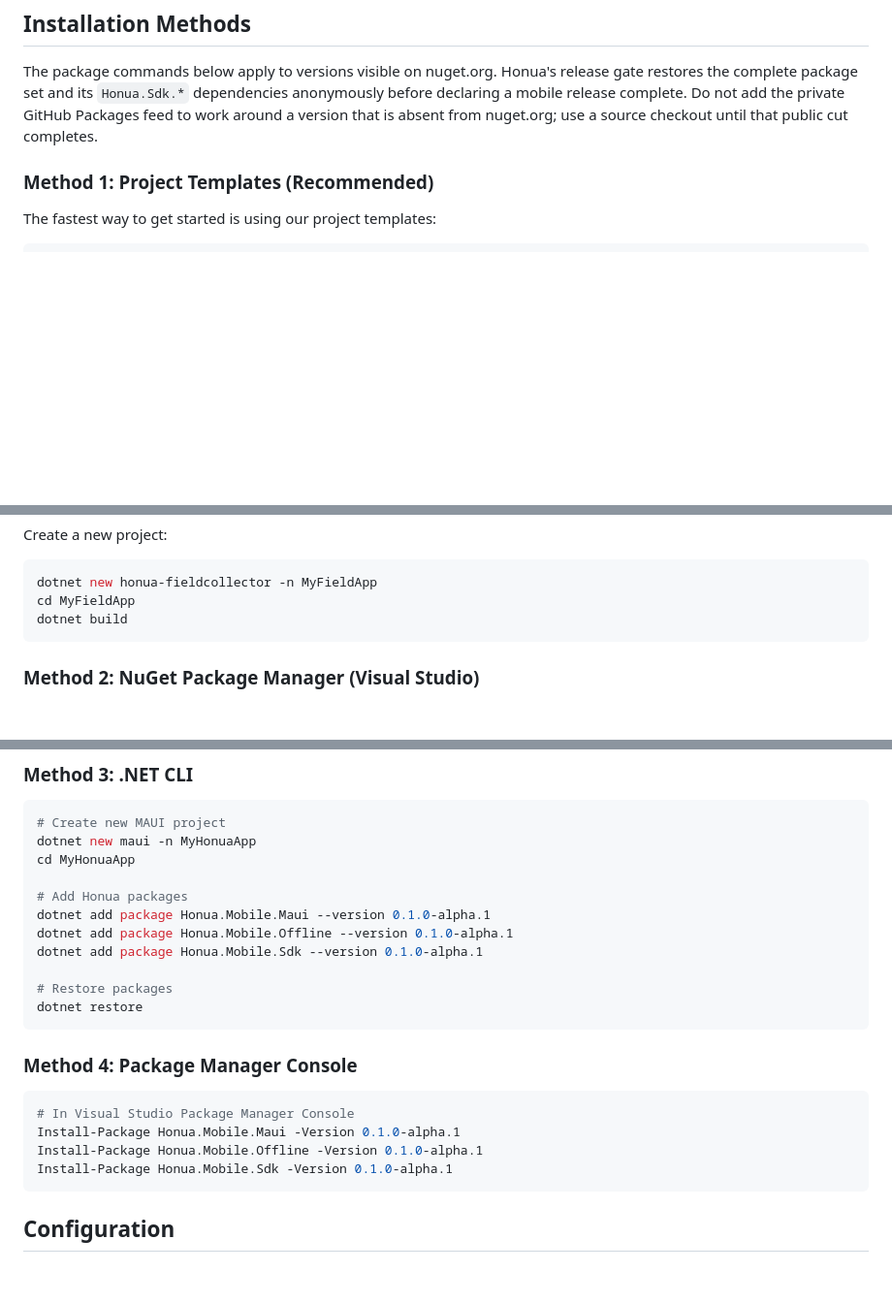
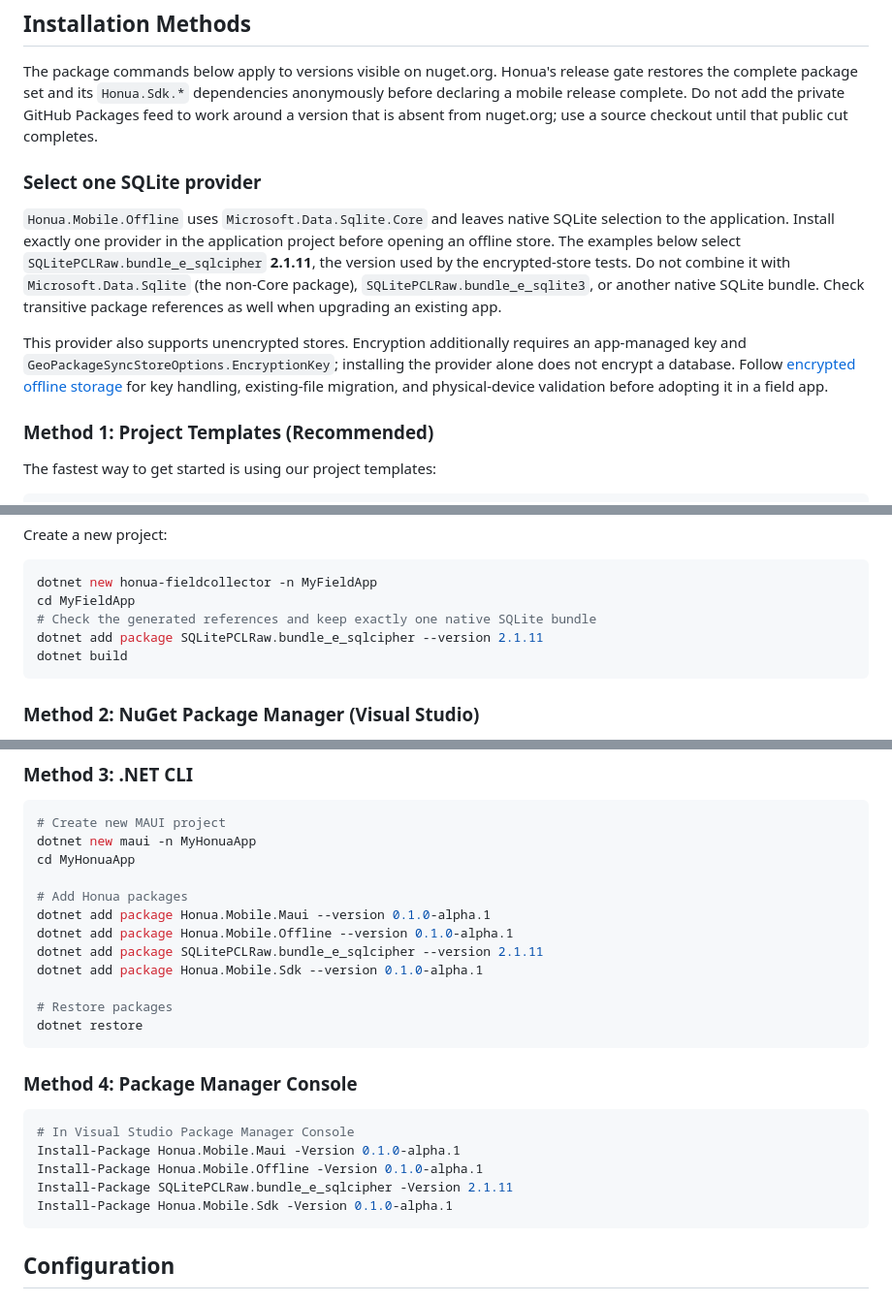
Before and after one commit to honua-io/honua-mobile, a Markdown page: docs/getting-started/installation.md, 3 parts joined by grey strips. Shown at 97% size. GitHub-like rendering; blank space fills up the shorter version.

Commit message:
docs: specify the app-selected SQLite provider in installation paths

````diff
--- a/docs/getting-started/installation.md
+++ b/docs/getting-started/installation.md
@@ -34,6 +34,22 @@ dependencies anonymously before declaring a mobile release complete. Do not
 add the private GitHub Packages feed to work around a version that is absent
 from nuget.org; use a source checkout until that public cut completes.
 
+### Select one SQLite provider
+
+`Honua.Mobile.Offline` uses `Microsoft.Data.Sqlite.Core` and leaves native SQLite
+selection to the application. Install exactly one provider in the application
+project before opening an offline store. The examples below select
+`SQLitePCLRaw.bundle_e_sqlcipher` **2.1.11**, the version used by the encrypted-store
+tests. Do not combine it with `Microsoft.Data.Sqlite` (the non-Core package),
+`SQLitePCLRaw.bundle_e_sqlite3`, or another native SQLite bundle. Check transitive
+package references as well when upgrading an existing app.
+
+This provider also supports unencrypted stores. Encryption additionally requires
+an app-managed key and `GeoPackageSyncStoreOptions.EncryptionKey`; installing the
+provider alone does not encrypt a database. Follow [encrypted offline
+storage](../guides/encrypted-offline-storage.md) for key handling, existing-file
+migration, and physical-device validation before adopting it in a field app.
+
 ### Method 1: Project Templates (Recommended)
 
 The fastest way to get started is using our project templates:
@@ -53,6 +69,8 @@ Create a new project:
 ```bash
 dotnet new honua-fieldcollector -n MyFieldApp
 cd MyFieldApp
+# Check the generated references and keep exactly one native SQLite bundle
+dotnet add package SQLitePCLRaw.bundle_e_sqlcipher --version 2.1.11
 dotnet build
 ```
 
@@ -84,6 +103,7 @@ cd MyHonuaApp
 # Add Honua packages
 dotnet add package Honua.Mobile.Maui --version 0.1.0-alpha.1
 dotnet add package Honua.Mobile.Offline --version 0.1.0-alpha.1
+dotnet add package SQLitePCLRaw.bundle_e_sqlcipher --version 2.1.11
 dotnet add package Honua.Mobile.Sdk --version 0.1.0-alpha.1
 
 # Restore packages
@@ -96,6 +116,7 @@ dotnet restore
 # In Visual Studio Package Manager Console
 Install-Package Honua.Mobile.Maui -Version 0.1.0-alpha.1
 Install-Package Honua.Mobile.Offline -Version 0.1.0-alpha.1
+Install-Package SQLitePCLRaw.bundle_e_sqlcipher -Version 2.1.11
 Install-Package Honua.Mobile.Sdk -Version 0.1.0-alpha.1
 ```
 
````
Also changed, not shown: other parts of docs/getting-started/installation.md (+1 -0 lines).
